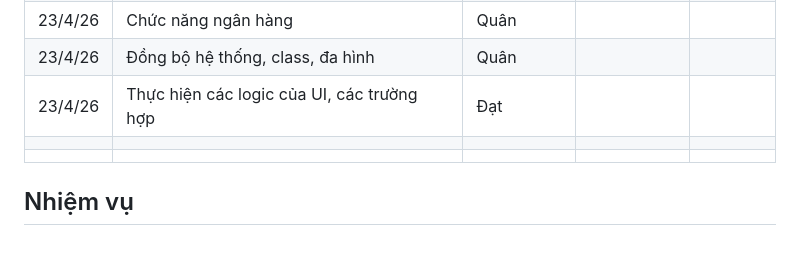
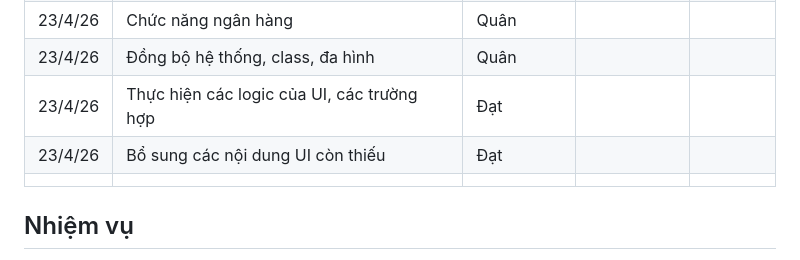
Before and after one commit to ngminhpd/OOP_FINAL_PROJECT, a Markdown page: README.md, the part around the change. Rendered like a GitHub page.

```diff
--- a/README.md
+++ b/README.md
@@ -18,7 +18,7 @@ Huỳnh Tấn Đạt
 |  23/4/26  |       Chức năng ngân hàng                      |   Quân        |               |         |
 |  23/4/26  |       Đồng bộ hệ thống, class, đa hình         |   Quân        |               |         |
 |  23/4/26  |  Thực hiện các logic của UI, các trường hợp    |   Đạt         |               |         |
-|           |                                                |               |               |         |
+|  23/4/26  |       Bổ sung các nội dung UI còn thiếu        |   Đạt         |               |         |
 |           |                                                |               |               |         |
 
 ## Nhiệm vụ
```
